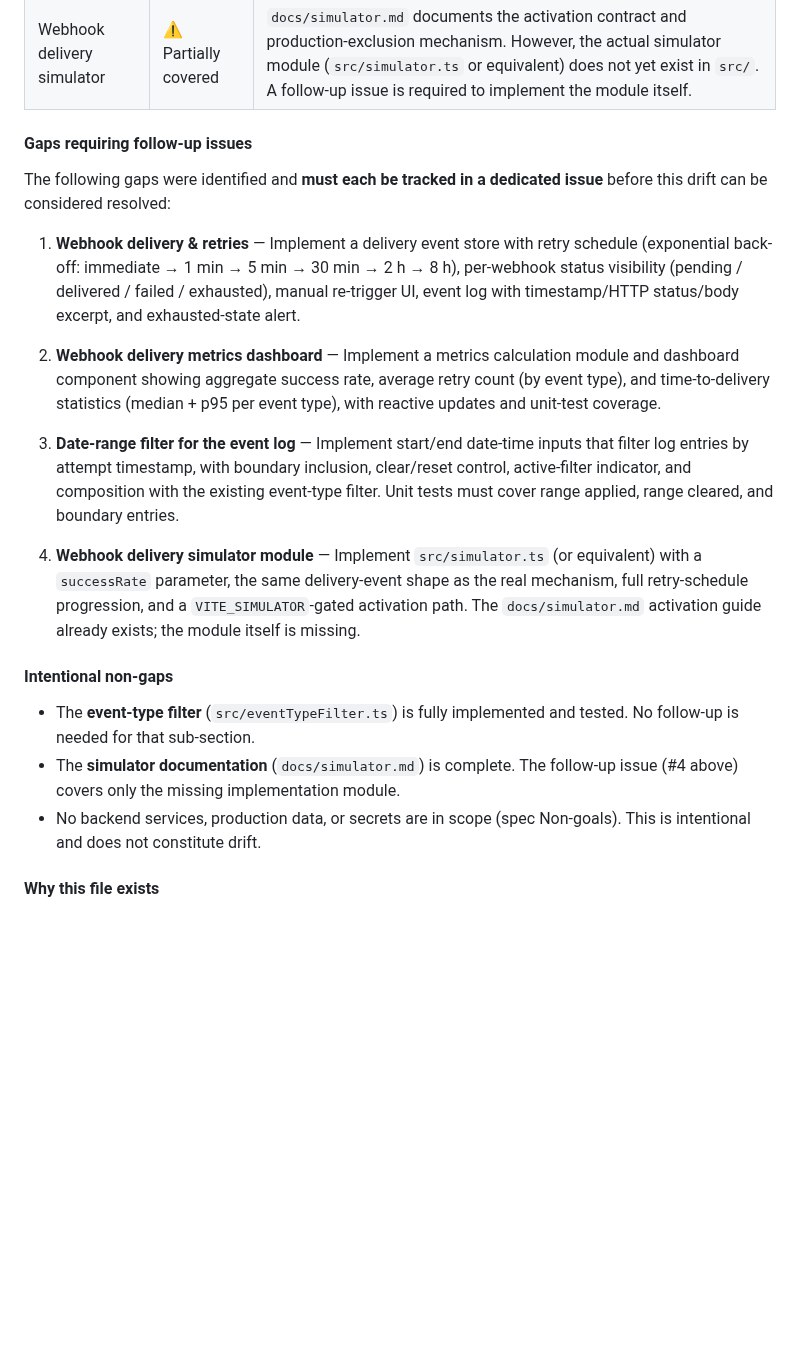
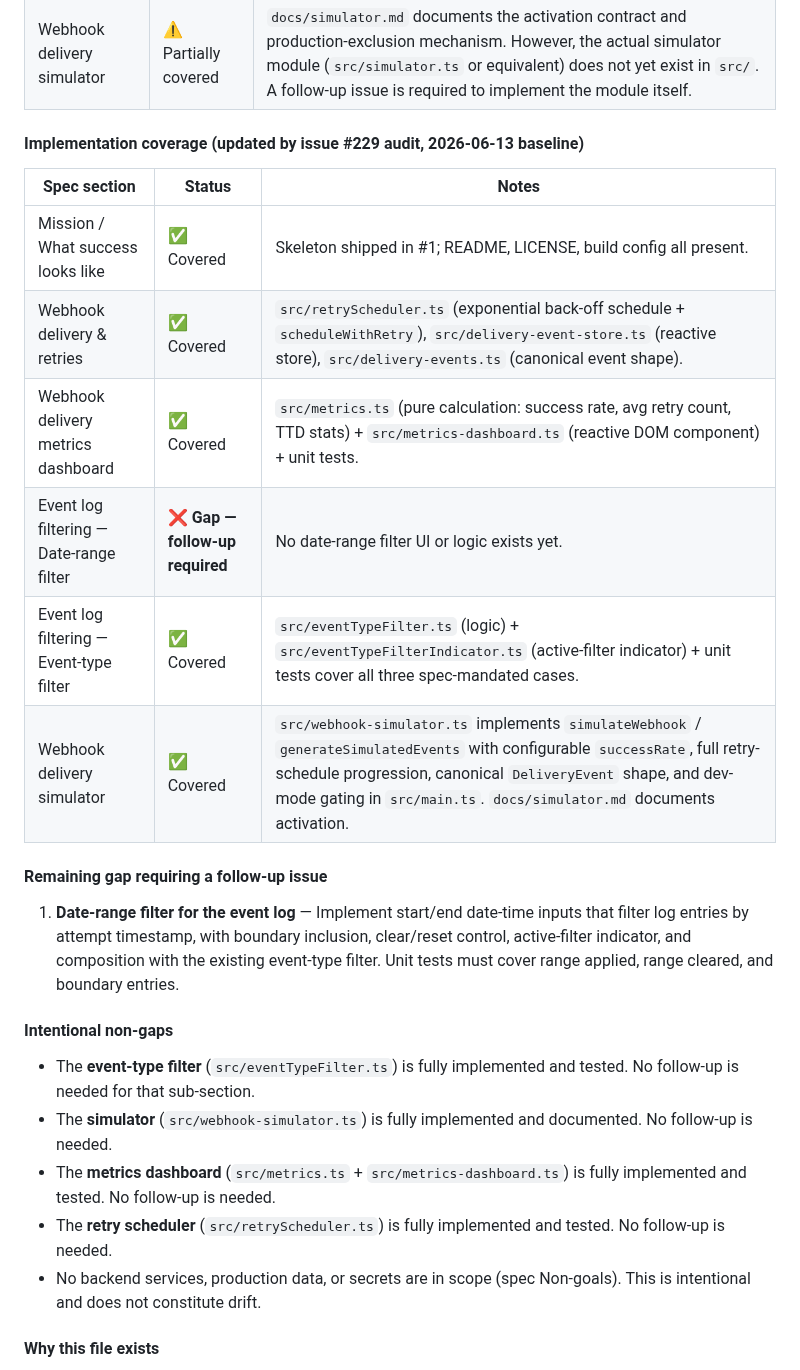
Before and after one commit to josh-lopez/agent-forge-ui, a Markdown page: CLAUDE.md, the part around the change. Rendered like a GitHub page; blank space fills up the shorter version.

```diff
--- a/CLAUDE.md
+++ b/CLAUDE.md
@@ -28,40 +28,35 @@ records the coverage status of every spec section.
 | Event log filtering — event-type filter | ✅ Covered | `src/eventTypeFilter.ts` + unit tests in `tests/test_issue92_event_type_filter*.sh` cover all three spec-mandated cases (single type, multiple types, all cleared). |
 | Webhook delivery simulator | ⚠️ Partially covered | `docs/simulator.md` documents the activation contract and production-exclusion mechanism. However, the actual simulator module (`src/simulator.ts` or equivalent) does not yet exist in `src/`. A follow-up issue is required to implement the module itself. |
 
-#### Gaps requiring follow-up issues
+#### Implementation coverage (updated by issue #229 audit, 2026-06-13 baseline)
 
-The following gaps were identified and **must each be tracked in a dedicated
-issue** before this drift can be considered resolved:
+| Spec section | Status | Notes |
+|---|---|---|
+| Mission / What success looks like | ✅ Covered | Skeleton shipped in #1; README, LICENSE, build config all present. |
+| Webhook delivery & retries | ✅ Covered | `src/retryScheduler.ts` (exponential back-off schedule + `scheduleWithRetry`), `src/delivery-event-store.ts` (reactive store), `src/delivery-events.ts` (canonical event shape). |
+| Webhook delivery metrics dashboard | ✅ Covered | `src/metrics.ts` (pure calculation: success rate, avg retry count, TTD stats) + `src/metrics-dashboard.ts` (reactive DOM component) + unit tests. |
+| Event log filtering — Date-range filter | ❌ **Gap — follow-up required** | No date-range filter UI or logic exists yet. |
+| Event log filtering — Event-type filter | ✅ Covered | `src/eventTypeFilter.ts` (logic) + `src/eventTypeFilterIndicator.ts` (active-filter indicator) + unit tests cover all three spec-mandated cases. |
+| Webhook delivery simulator | ✅ Covered | `src/webhook-simulator.ts` implements `simulateWebhook` / `generateSimulatedEvents` with configurable `successRate`, full retry-schedule progression, canonical `DeliveryEvent` shape, and dev-mode gating in `src/main.ts`. `docs/simulator.md` documents activation. |
 
-1. **Webhook delivery & retries** — Implement a delivery event store with
-   retry schedule (exponential back-off: immediate → 1 min → 5 min → 30 min →
-   2 h → 8 h), per-webhook status visibility (pending / delivered / failed /
-   exhausted), manual re-trigger UI, event log with timestamp/HTTP status/body
-   excerpt, and exhausted-state alert.
+#### Remaining gap requiring a follow-up issue
 
-2. **Webhook delivery metrics dashboard** — Implement a metrics calculation
-   module and dashboard component showing aggregate success rate, average retry
-   count (by event type), and time-to-delivery statistics (median + p95 per
-   event type), with reactive updates and unit-test coverage.
-
-3. **Date-range filter for the event log** — Implement start/end date-time
+1. **Date-range filter for the event log** — Implement start/end date-time
    inputs that filter log entries by attempt timestamp, with boundary inclusion,
    clear/reset control, active-filter indicator, and composition with the
    existing event-type filter. Unit tests must cover range applied, range
    cleared, and boundary entries.
 
-4. **Webhook delivery simulator module** — Implement `src/simulator.ts` (or
-   equivalent) with a `successRate` parameter, the same delivery-event shape as
-   the real mechanism, full retry-schedule progression, and a
-   `VITE_SIMULATOR`-gated activation path. The `docs/simulator.md` activation
-   guide already exists; the module itself is missing.
-
 #### Intentional non-gaps
 
 - The **event-type filter** (`src/eventTypeFilter.ts`) is fully implemented and
   tested. No follow-up is needed for that sub-section.
-- The **simulator documentation** (`docs/simulator.md`) is complete. The
-  follow-up issue (#4 above) covers only the missing implementation module.
+- The **simulator** (`src/webhook-simulator.ts`) is fully implemented and
+  documented. No follow-up is needed.
+- The **metrics dashboard** (`src/metrics.ts` + `src/metrics-dashboard.ts`) is
+  fully implemented and tested. No follow-up is needed.
+- The **retry scheduler** (`src/retryScheduler.ts`) is fully implemented and
+  tested. No follow-up is needed.
 - No backend services, production data, or secrets are in scope (spec
   Non-goals). This is intentional and does not constitute drift.
 
```
Also changed, not shown: docs/drift-decisions.md (+46 -0 lines).
